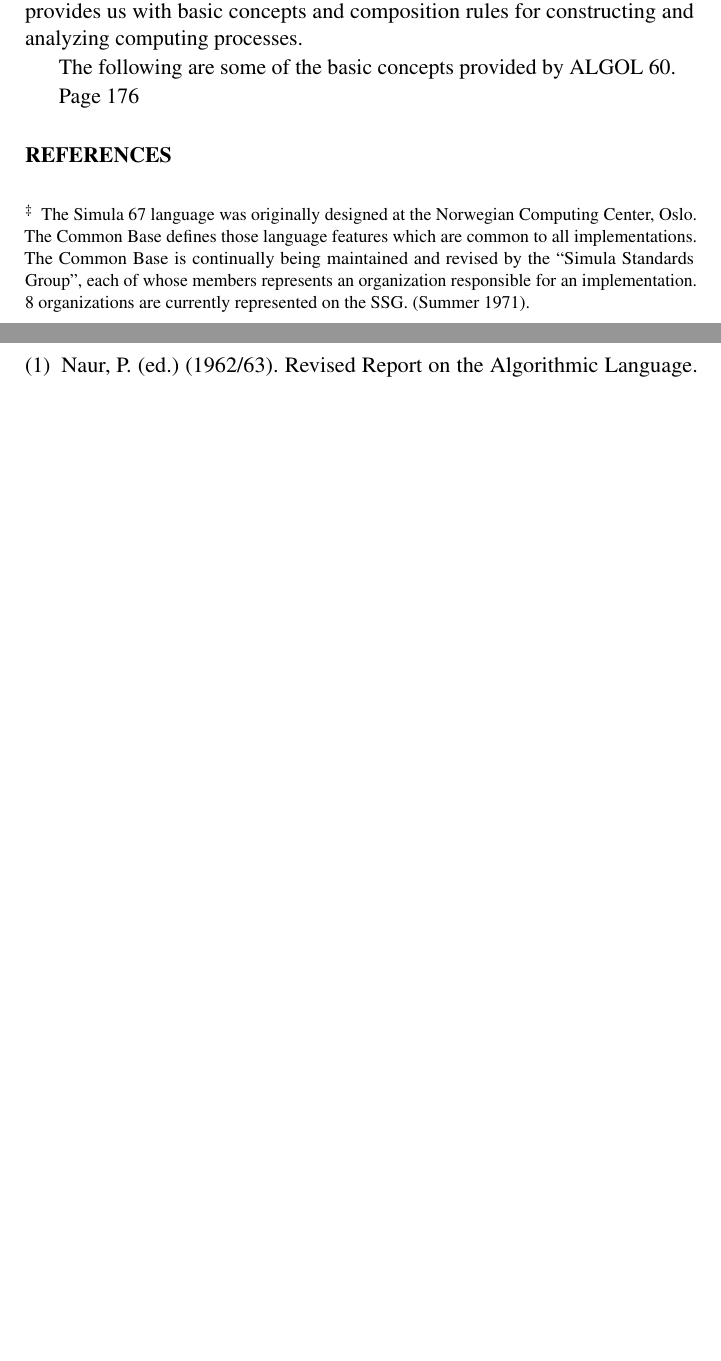
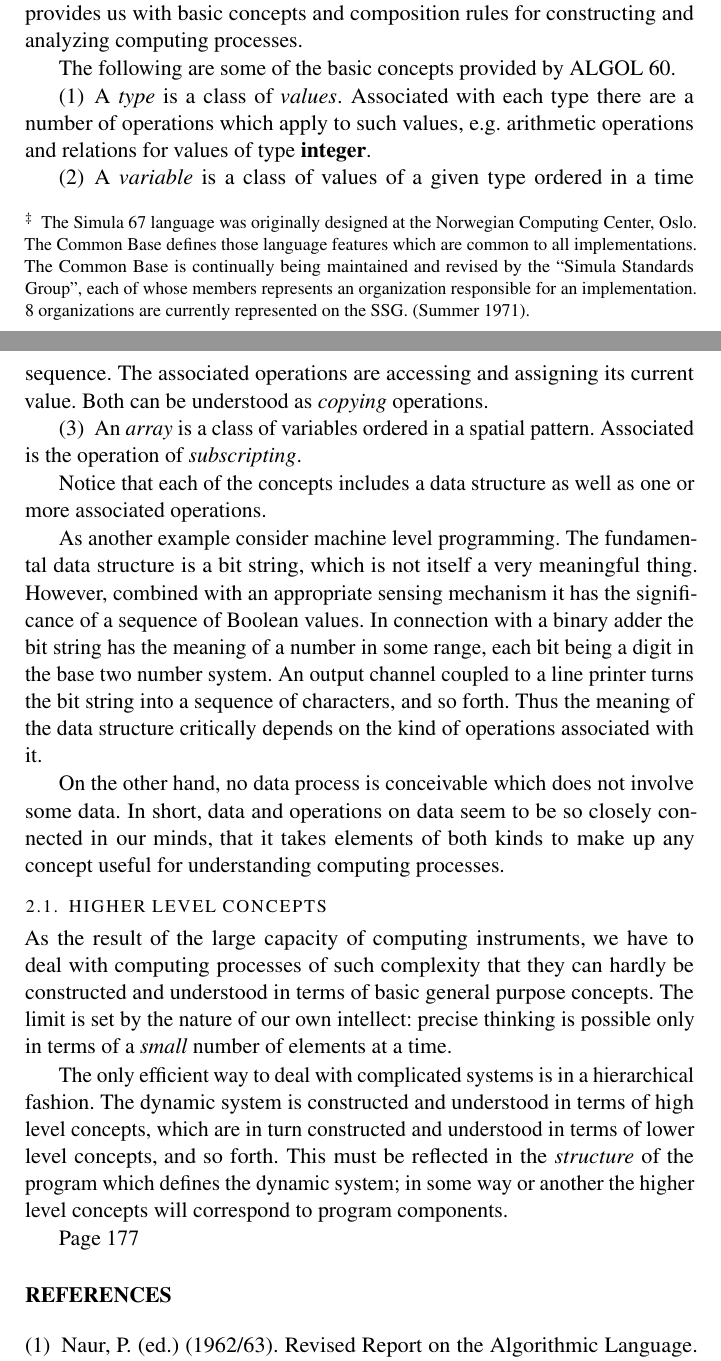
Before and after one commit to leonhad/structured-programming, a LaTeX thesis (structured-programming.tex, which reads chapters/chapter03.tex): two parts of pages 195 and 196 of 196 before the commit and two parts of pages 195 and 196 of 198 after it, joined at a grey line, cut so that both start at the same text, the shorter picture padded with empty space. Compiled offline with pdfLaTeX.

Commit message:
feat: added some pages

```diff
--- a/chapters/chapter03.tex
+++ b/chapters/chapter03.tex
@@ -20,9 +20,25 @@ Our subject matter as programmers is a special class of dynamic system, which we
 
 The following are some of the basic concepts provided by ALGOL 60.
 
-Page 176
+\begin{enumerate}[wide, nosep, label=(\arabic*)]
+	\item A \textit{type} is a class of \textit{values}. Associated with each type there are a number of operations which apply to such values, e.g. arithmetic operations and relations for values of type \textbf{integer}.
+	\item A \textit{variable} is a class of values of a given type ordered in a time sequence. The associated operations are accessing and assigning its current value. Both can be understood as \textit{copying} operations.
+	\item An \textit{array} is a class of variables ordered in a spatial pattern. Associated is the operation of \textit{subscripting}.
+\end{enumerate}
 
+Notice that each of the concepts includes a data structure as well as one or more associated operations.
 
+As another example consider machine level programming. The fundamental data structure is a bit string, which is not itself a very meaningful thing. However, combined with an appropriate sensing mechanism it has the significance of a sequence of Boolean values. In connection with a binary adder the bit string has the meaning of a number in some range, each bit being a digit in the base two number system. An output channel coupled to a line printer turns the bit string into a sequence of characters, and so forth. Thus the meaning of the data structure critically depends on the kind of operations associated with it.
+
+On the other hand, no data process is conceivable which does not involve some data. In short, data and operations on data seem to be so closely connected in our minds, that it takes elements of both kinds to make up any concept useful for understanding computing processes.
+
+\subsection{Higher level concepts}
+
+As the result of the large capacity of computing instruments, we have to deal with computing processes of such complexity that they can hardly be constructed and understood in terms of basic general purpose concepts. The limit is set by the nature of our own intellect: precise thinking is possible only in terms of a \textit{small} number of elements at a time.
+
+The only efficient way to deal with complicated systems is in a hierarchical fashion. The dynamic system is constructed and understood in terms of high level concepts, which are in turn constructed and understood in terms of lower level concepts, and so forth. This must be reflected in the \textit{structure} of the program which defines the dynamic system; in some way or another the higher level concepts will correspond to program components.
+
+Page 177
 
 
 
```
Also changed, not shown: structured-programming.pdf.
